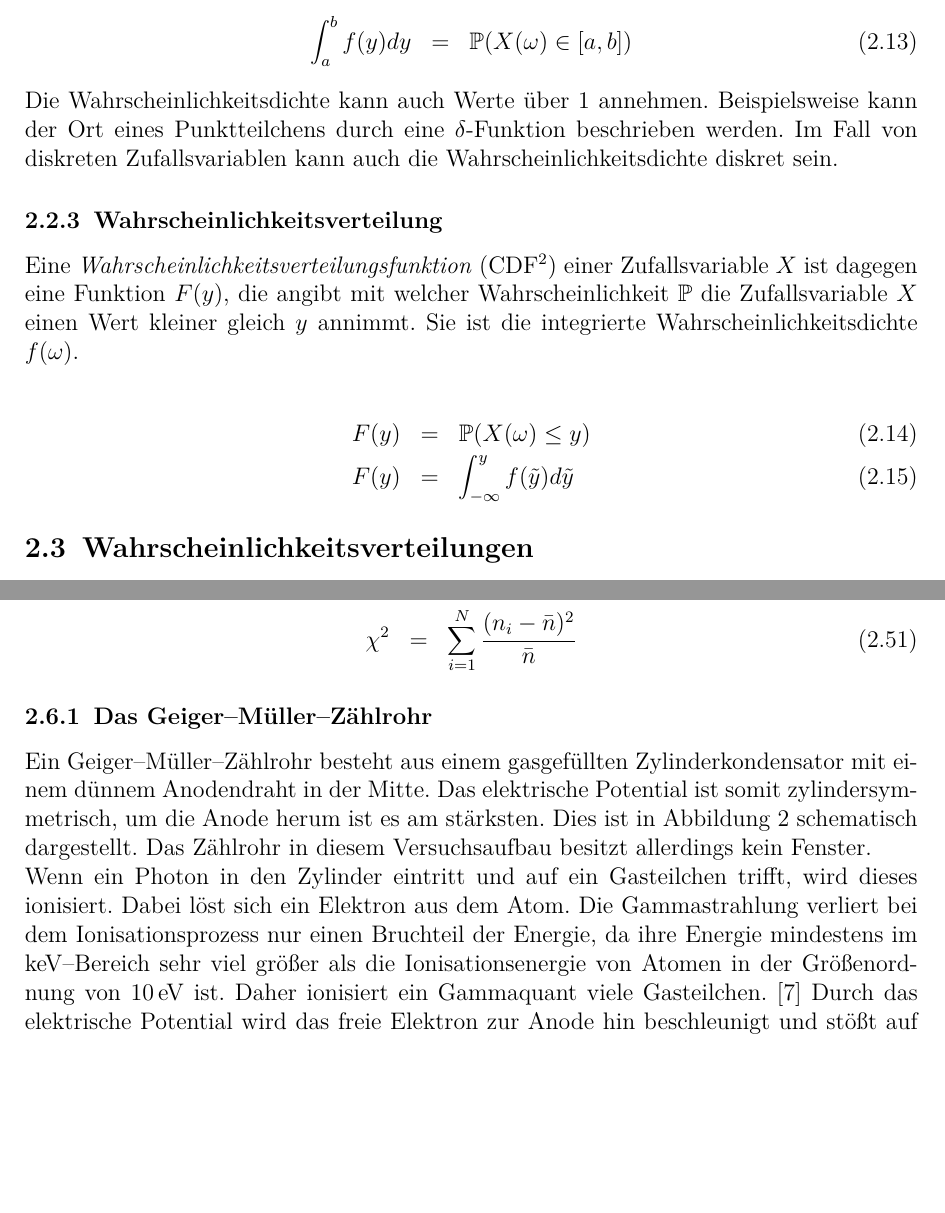
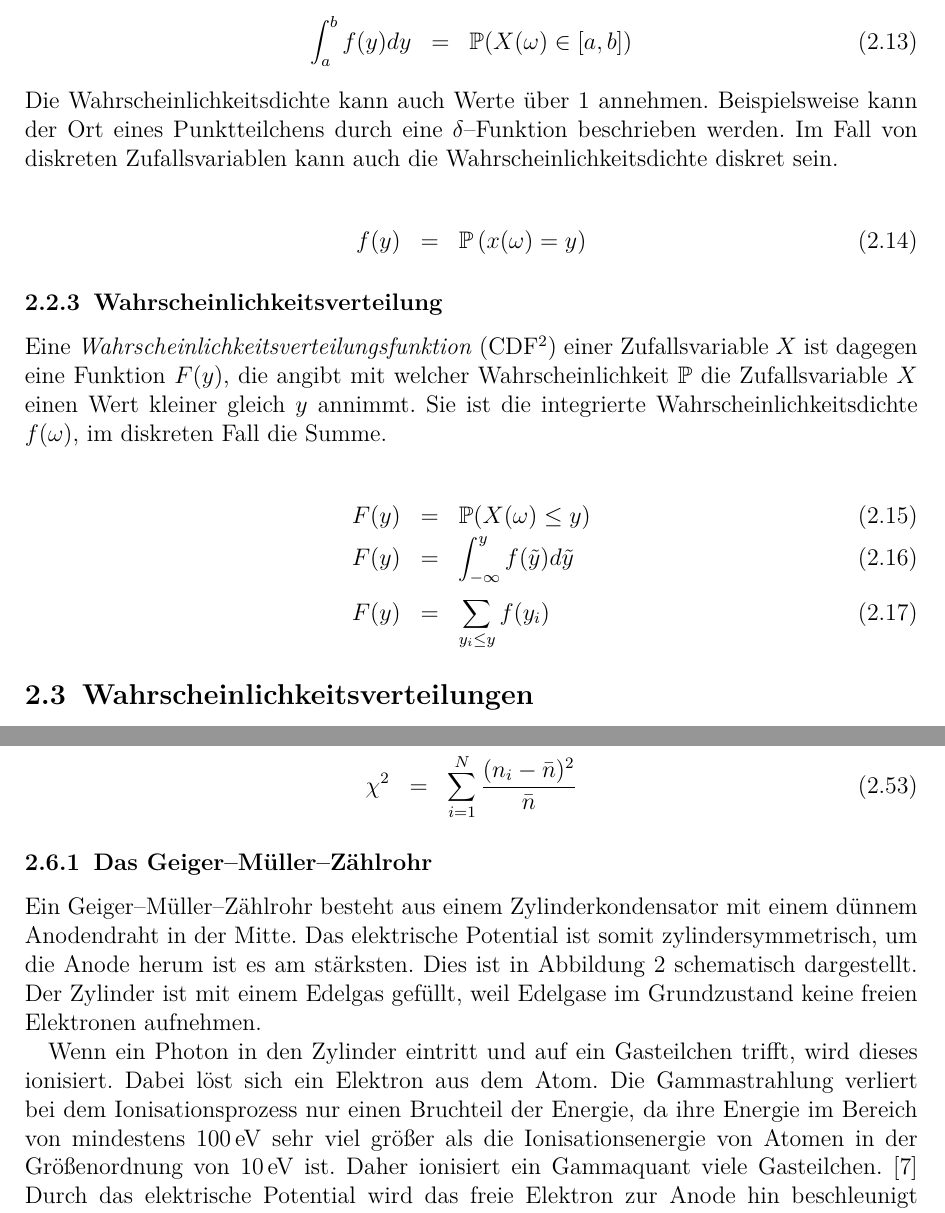
Before and after one commit to ofilla/physik-praktikum-b, a LaTeX document (B3.1/B3.1.tex): two parts of pages 7 and 13 of 29, joined at a grey line, cut so that both start at the same text, the shorter picture padded with empty space. Compiled offline with pdfLaTeX.

Commit message:
B3.1: Korrekturen

```diff
--- a/B3.1/B3.1.tex
+++ b/B3.1/B3.1.tex
@@ -159,26 +159,30 @@ Eine \emph{Zufallsvariable} ist eine Funktion $X$, die jedem Ereignis $\omega$ e
 \noindent
 Das Ereignis $\omega$ des Zufallsexperiments kann direkt eine Zahl sein, wie beispielsweise die Augenzahl eines Würfelwurfs. Alternativ kann jedem Ereignis des Zufallsexperiments eine Zahl zugeordnet werden, beispielsweise können bei einem Münzwurf dem Ereignis $\mathrm{Kopf}$ der Wert $0$ und dem Ereignis $\mathrm{Zahl}$ eine $1$ zugeordnet werden. Bei einem Zufallsexperiment, welches mehrfach wiederholt wird hingegen, liefert die Anzahl mit der ein bestimmtes Ereignis eintritt eine reelle Zahl.
 
-
 \subsubsection{Wahrscheinlichkeitsdichte}
 \label{Wahrscheinlichkeitsdichte}
 Eine \textit{Wahrscheinlichkeitsdichte} (PDF\footnote{\emph{Probability Density Function}}) ist eine Funktion $f(y)$, welche die Wahrscheinlichkeit $\mathbb P$ angibt, dass eine Zufallsvariable $X$ einen Wert innerhalb eines Intervalls $[a,b]$ annimmt.
 
 \begin{eqnarray}
 	\int_{a}^{b} f(y) dy &=& \mathbb P(X(\omega) \in [a,b])
-	\label{eq:wahrscheinlichkeitsdichte}
+		\label{eq:wahrscheinlichkeitsdichte}
 \end{eqnarray}
 
 \noindent
-Die Wahrscheinlichkeitsdichte kann auch Werte über $1$ annehmen. Beispielsweise kann der Ort eines Punktteilchens durch eine $\delta$-Funktion beschrieben werden. Im Fall von diskreten Zufallsvariablen kann auch die Wahrscheinlichkeitsdichte diskret sein.
+Die Wahrscheinlichkeitsdichte kann auch Werte über $1$ annehmen. Beispielsweise kann der Ort eines Punktteilchens durch eine $\delta$--Funktion beschrieben werden. Im Fall von diskreten Zufallsvariablen kann auch die Wahrscheinlichkeitsdichte diskret sein.
+
+\begin{eqnarray}
+	f(y) &=& \mathbb P\left(x(\omega) = y\right)
+\end{eqnarray}
 
 \subsubsection{Wahrscheinlichkeitsverteilung}
 \label{Wahrscheinlichkeitsverteilung}
-Eine \emph{Wahrscheinlichkeitsverteilungsfunktion} (CDF\footnote{\emph{Cumulative Distribution Function}, kumulative Verteilungsfunktion}) einer Zufallsvariable $X$ ist dagegen eine Funktion $F(y)$, die angibt mit welcher Wahrscheinlichkeit $\mathbb P$ die Zufallsvariable $X$ einen Wert kleiner gleich $y$ annimmt. Sie ist die integrierte Wahrscheinlichkeitsdichte $f(\omega)$.
+Eine \emph{Wahrscheinlichkeitsverteilungsfunktion} (CDF\footnote{\emph{Cumulative Distribution Function}, kumulative Verteilungsfunktion}) einer Zufallsvariable $X$ ist dagegen eine Funktion $F(y)$, die angibt mit welcher Wahrscheinlichkeit $\mathbb P$ die Zufallsvariable $X$ einen Wert kleiner gleich $y$ annimmt. Sie ist die integrierte Wahrscheinlichkeitsdichte $f(\omega)$, im diskreten Fall die Summe.
 
 \begin{eqnarray}
 	F(y) &=& \mathbb P(X(\omega) \leq y) \\
-	F(y) &=& \int_{- \infty}^{y} f(\tilde{y}) d\tilde{y}
+	F(y) &=& \int_{- \infty}^{y} f(\tilde{y}) d\tilde{y} \\
+	F(y) &=& \sum_{y_i \leq y}^{} f(y_i)
 \end{eqnarray}
 
 \subsection{Wahrscheinlichkeitsverteilungen}
@@ -409,7 +413,7 @@ Damit können die Differenzen zum Mittelwert $(n_i-\bar n)$ ermittelt werden. Na
 
 \subsubsection{Das Geiger--Müller--Zählrohr}
 \label{Geiger--Müller--Zählrohr}
-Ein Geiger--Müller--Zählrohr besteht aus einem gasgefüllten Zylinderkondensator mit einem dünnem Anodendraht in der Mitte. Das elektrische Potential ist somit zylindersymmetrisch, um die Anode herum ist es am stärksten. Dies ist in Abbildung \ref{fig:Geiger--Müller--Zählrohr} schematisch dargestellt. Das Zählrohr in diesem Versuchsaufbau besitzt allerdings kein Fenster.
+Ein Geiger--Müller--Zählrohr besteht aus einem Zylinderkondensator mit einem dünnem Anodendraht in der Mitte. Das elektrische Potential ist somit zylindersymmetrisch, um die Anode herum ist es am stärksten. Dies ist in Abbildung \ref{fig:Geiger--Müller--Zählrohr} schematisch dargestellt. Der Zylinder ist mit einem Edelgas gefüllt, weil Edelgase im Grundzustand keine freien Elektronen aufnehmen.
 
 \begin{figure}[h!]
 	\centering
@@ -418,8 +423,7 @@ Ein Geiger--Müller--Zählrohr besteht aus einem gasgefüllten Zylinderkondensat
 	\label{fig:Geiger--Müller--Zählrohr}
 \end{figure}
 
-\noindent
-Wenn ein Photon in den Zylinder eintritt und auf ein Gasteilchen trifft, wird dieses ionisiert. Dabei löst sich ein Elektron aus dem Atom. Die Gammastrahlung verliert bei dem Ionisationsprozess nur einen Bruchteil der Energie, da ihre Energie mindestens im $\mathrm{keV}$--Bereich sehr viel größer als die Ionisationsenergie von Atomen in der Größenordnung von $10\mathrm{\,eV}$ ist. Daher ionisiert ein Gammaquant viele Gasteilchen. \cite{Demtröder Kern/Atom} Durch das elektrische Potential wird das freie Elektron zur Anode hin beschleunigt und stößt auf dem Weg mit weiteren Gasteilchen. Dadurch sammeln sich immer mehr Elektronen um den Anodendraht.
+Wenn ein Photon in den Zylinder eintritt und auf ein Gasteilchen trifft, wird dieses ionisiert. Dabei löst sich ein Elektron aus dem Atom. Die Gammastrahlung verliert bei dem Ionisationsprozess nur einen Bruchteil der Energie, da ihre Energie im Bereich von mindestens $100\mathrm{\,eV}$ sehr viel größer als die Ionisationsenergie von Atomen in der Größenordnung von $10\mathrm{\,eV}$ ist. Daher ionisiert ein Gammaquant viele Gasteilchen. \cite{Demtröder Kern/Atom} Durch das elektrische Potential wird das freie Elektron zur Anode hin beschleunigt und stößt auf dem Weg mit weiteren Gasteilchen. Dadurch sammeln sich immer mehr Elektronen um den Anodendraht.
 
 Währenddessen regen sich die Gasteilchen durch Photonenemission ab und erzeugen die sogenannte \emph{Geiger--Entladung}. Hierbei ionisieren die entstandene Photonen weitere Gasteilchen, somit entstehen wiederum neue freie Elektronen. Da die Photonen eine größere Reichweite als die Elektronen haben und überall innerhalb des Zählrohres sein können, findet die Entladung großräumig in dem gesamten Zählrohr statt.
 
```
Also changed, not shown: B3.1/B3.1.pdf, media/B3.1/640px-Geiger_Mueller_Counter_with_Circuit-de.svg.png (deleted), media/B3.1/Geiger_Mueller_Counter_with_Circuit-de.pdf (added), media/B3.1/Geiger_Mueller_Counter_with_Circuit-de.svg (added), B3.1/B3.1.tex (11 more changed lines).
